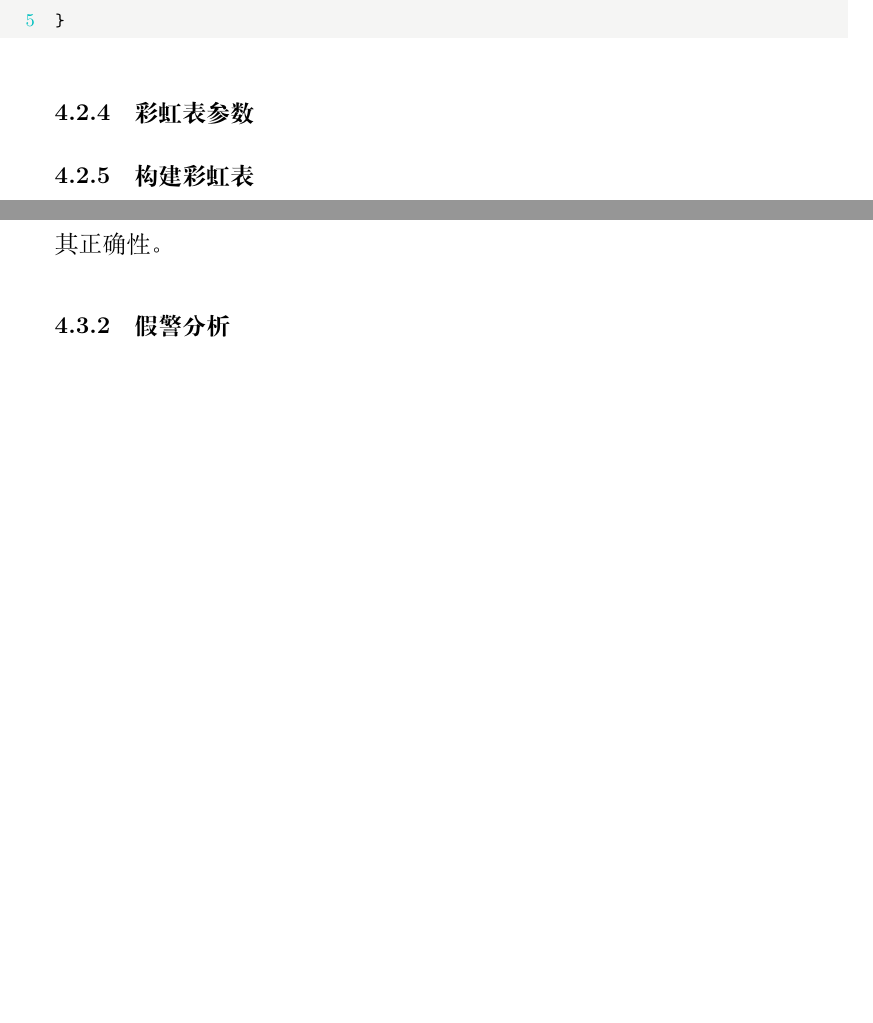
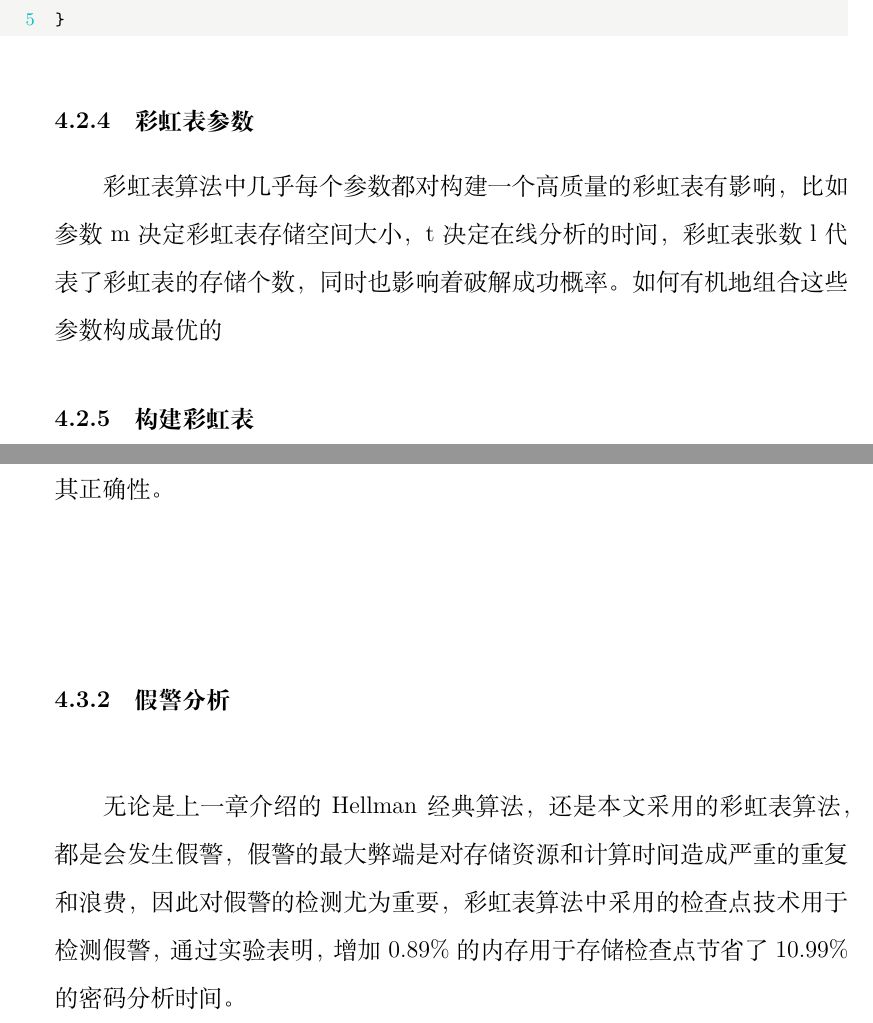
Before and after one commit to oliang/Latex-for-USTB-Master-Thesis, a LaTeX book (paper.tex, which reads chapter4.tex): two parts of pages 38 and 42 of 64 before the commit and two parts of pages 38 and 42 of 65 after it, joined at a grey line, cut so that both start at the same text, the shorter picture padded with empty space. Compiled offline with XeLaTeX.

Commit message:
modified:   chapter4.tex

```diff
--- a/chapter4.tex
+++ b/chapter4.tex
@@ -123,6 +123,7 @@ void CChainWalkContext::HashToIndex(int nPos)
 
 \end{lstlisting}
 \subsection{彩虹表参数}
+彩虹表算法中几乎每个参数都对构建一个高质量的彩虹表有影响，比如参数m决定彩虹表存储空间大小，t决定在线分析的时间，彩虹表张数l代表了彩虹表的存储个数，同时也影响着破解成功概率。如何有机地组合这些参数构成最优的
 \subsection{构建彩虹表}
 彩虹表算法实现的首要事情就是要产生符合自己需求的彩虹表文件，本次实现要求彩虹表的破解成功率在99.9％以上。
 
@@ -228,4 +229,6 @@ M=16*m*l
 第三步，当在链中找到匹配的索引后，记录该链表的首部索引；
 第四步，通过第三步找到的索引，进行f函数计算得到产生目标密钥“re3xes”的明文“passwd”，并验证其正确性。
 \subsection{假警分析}
+无论是上一章介绍的Hellman经典算法，还是本文采用的彩虹表算法，都是会发生假警，假警的最大弊端是对存储资源和计算时间造成严重的重复和浪费，因此对假警的检测尤为重要，彩虹表算法中采用的检查点技术用于检测假警，通过实验表明，增加0.89\%的内存用于存储检查点节省了10.99\%的密码分析时间。
+\section{实验结果与分析}
 
```
Also changed, not shown: chapter4.tex (3 more changed lines).
